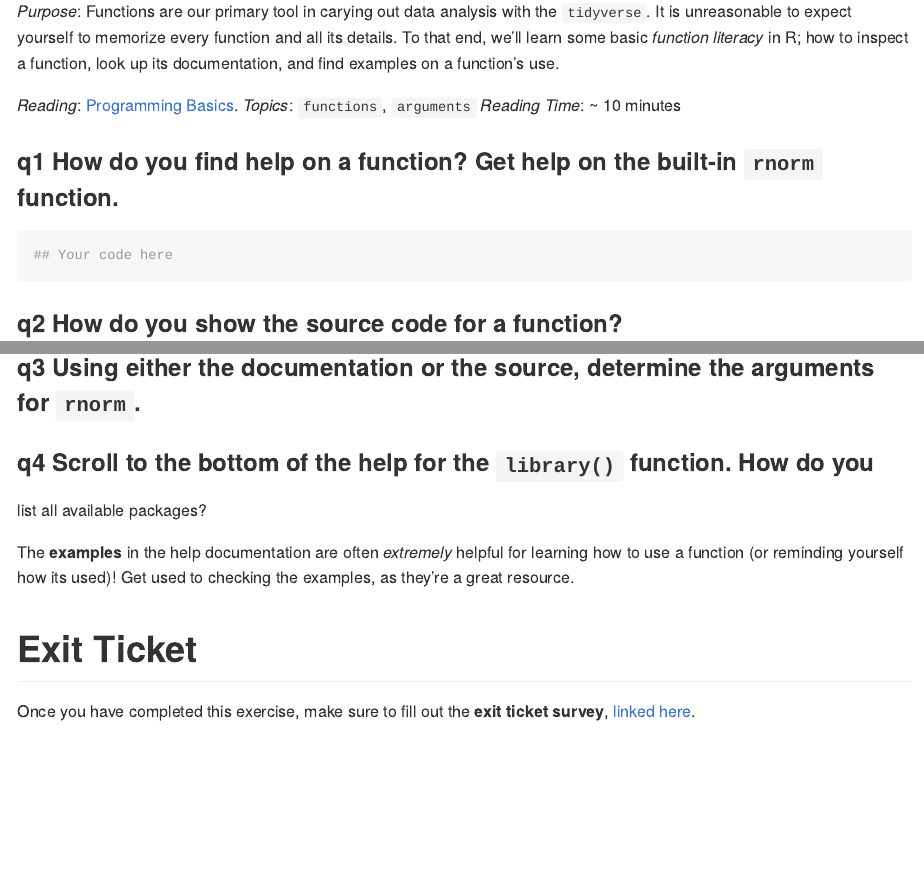
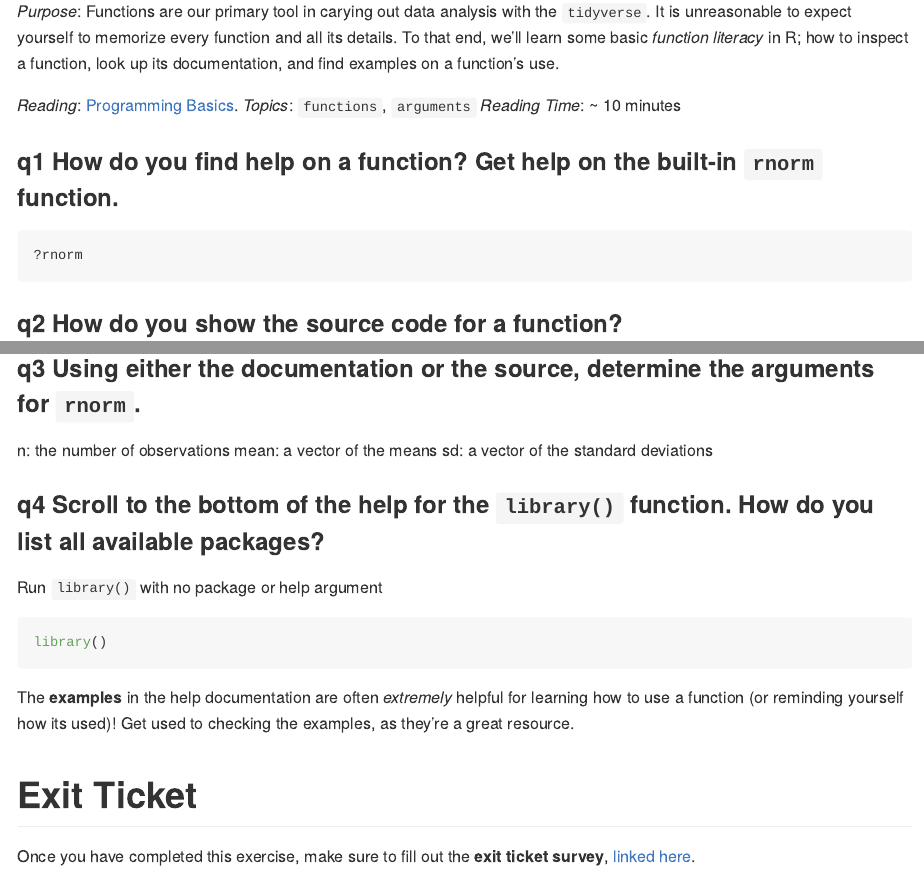
Before and after one commit to MayaSimone/data-science-S2023, an R Markdown document (exercises_sequenced/d01-e-setup02-functions-assignment.Rmd): the page in a window 1100 px wide, from 240 px down, and a second part further down, joined at a grey line. Rendered offline with R 4.5, knitr and Pandoc, with nearby package versions.

Commit message:
completed 20/1/23 exercises

````diff
--- a/exercises_sequenced/d01-e-setup02-functions-assignment.Rmd
+++ b/exercises_sequenced/d01-e-setup02-functions-assignment.Rmd
@@ -22,7 +22,7 @@ function's use.
 ### __q1__ How do you find help on a function? Get help on the built-in `rnorm` function.
 
 ```{r rnorm-help, eval=FALSE}
-## Your code here
+?rnorm
 ```
 
 ### __q2__ How do you show the source code for a function?
@@ -32,11 +32,16 @@ function's use.
 ```
 
 ### __q3__ Using either the documentation or the source, determine the arguments for `rnorm`.
+n: the number of observations
+mean: a vector of the means
+sd: a vector of the standard deviations
 
+### __q4__ Scroll to the bottom of the help for the `library()` function. How do you list all available packages?
 
-### __q4__ Scroll to the bottom of the help for the `library()` function. How do you
-list all available packages?
-
+Run `library()` with no package or help argument
+```{r}
+library()
+```
 
 The __examples__ in the help documentation are often *extremely* helpful for
 learning how to use a function (or reminding yourself how its used)! Get used to
````
Also changed, not shown: exercises_sequenced/d01-e-rep03-track-assignment.Rmd (+1 -1 lines), exercises_sequenced/d01-e-setup01-packages-assignment.Rmd (+6 -0 lines), exercises_sequenced/d01-e-setup02-functions-assignment.Rmd (2 more changed lines).
